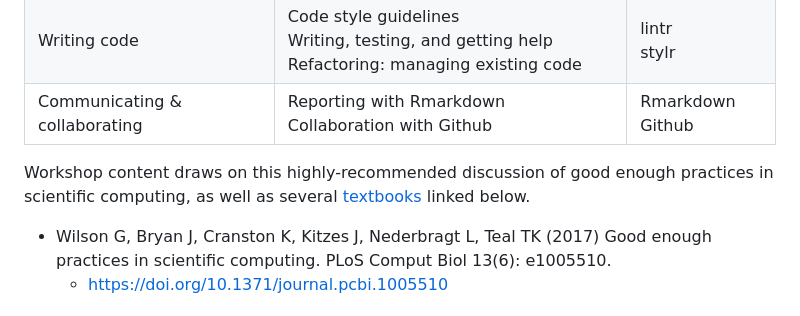
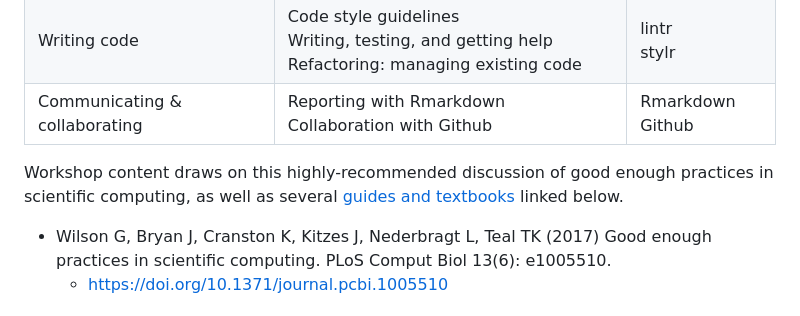
Before and after one commit to kathsherratt/r-for-research, a Markdown page: README.md, the part around the change. Drawn GitHub-style.

```diff
--- a/README.md
+++ b/README.md
@@ -8,7 +8,7 @@ These materials were developed for an LSHTM workshop introducing good practices
 | Writing code 	| Code style guidelines<br>Writing, testing, and getting help<br>Refactoring: managing existing code 	| lintr<br>stylr 	|
 | Communicating & collaborating 	| Reporting with Rmarkdown<br>Collaboration with Github 	| Rmarkdown<br>Github 	|
 
-Workshop content draws on this highly-recommended discussion of good enough practices in scientific computing, as well as several [textbooks](#General-resources) linked below.
+Workshop content draws on this highly-recommended discussion of good enough practices in scientific computing, as well as several [guides and textbooks](#General-resources) linked below.
   - Wilson G, Bryan J, Cranston K, Kitzes J, Nederbragt L, Teal TK (2017) Good enough practices in scientific computing. PLoS Comput Biol 13(6): e1005510.
     - <https://doi.org/10.1371/journal.pcbi.1005510>
 
```
